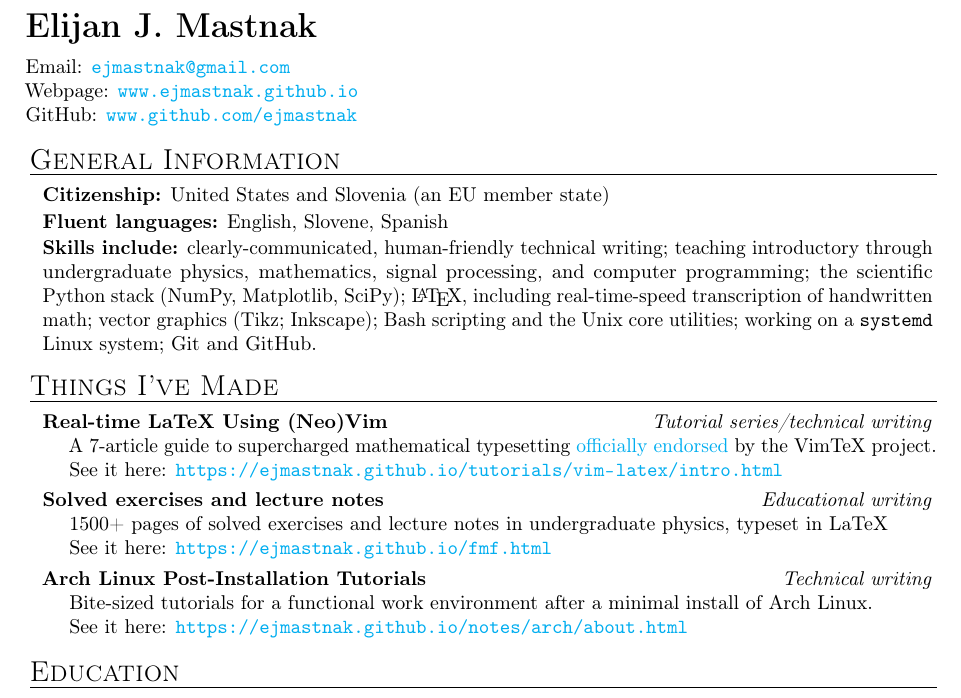
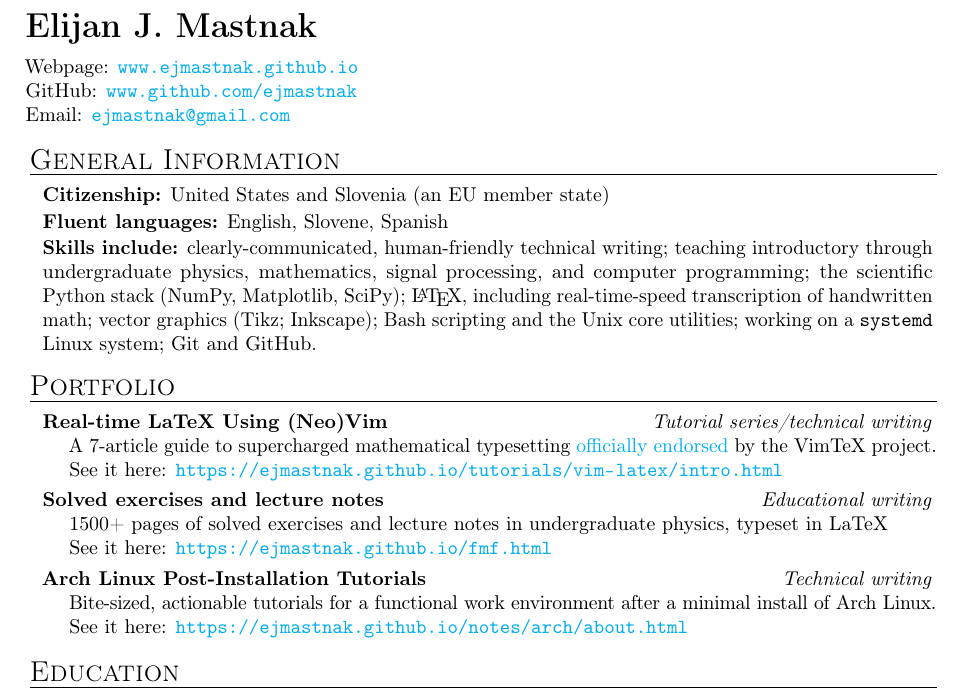
Before and after one commit to ejmastnak/cv, a LaTeX CV (src/cv.tex): part of page 1 of 2, cut so that both start at the same text. Compiled offline with pdfLaTeX.

Commit message:
Make some cosmetic tweaks
- Make webpage more prominent than email
- Change "Things I've Made" to "Portfolio"

```diff
--- a/src/cv.tex
+++ b/src/cv.tex
@@ -84,9 +84,9 @@
     \textbf{\LARGE Elijan J. Mastnak}
 
     \vspace{1.5ex}
-    Email: \href{mailto:ejmastnak@gmail.com}{\texttt{ejmastnak@gmail.com}}\\
     Webpage: \href{https://ejmastnak.github.io/}{\texttt{www.ejmastnak.github.io}}\\
-    GitHub: \href{https://github.com/ejmastnak}{\texttt{www.github.com/ejmastnak}}
+    GitHub: \href{https://github.com/ejmastnak}{\texttt{www.github.com/ejmastnak}}\\
+    Email: \href{mailto:ejmastnak@gmail.com}{\texttt{ejmastnak@gmail.com}}
 
     \begin{mysection}{General Information}
         \textbf{Citizenship:} United States and Slovenia (an EU member state)
@@ -105,7 +105,7 @@
         Git and GitHub.
     \end{mysection}
 
-    \begin{mysection}{Things I've Made}
+    \begin{mysection}{Portfolio}
         \subheading{Real-time LaTeX Using (Neo)Vim} \hfill \contentType{Tutorial series/technical writing}
         \begin{entry}
             \hspace{1em} \textls[-5]{A 7-article guide to supercharged mathematical typesetting} \href{https://github.com/lervag/vimtex/#vimtex-on-the-web}{officially endorsed} \textls[-5]{by the VimTeX project}.
@@ -124,7 +124,7 @@
         \subheadSkip
         \subheading{Arch Linux Post-Installation Tutorials} \hfill \contentType{Technical writing}
         \begin{entry}
-            \hspace{1em} Bite-sized tutorials for a functional work environment after a minimal install of Arch Linux.
+            \hspace{1em} \textls[-15]{Bite-sized, actionable tutorials for a functional work environment after a minimal install of Arch Linux.}
 
             \hspace{1em} See it here: \url{https://ejmastnak.github.io/notes/arch/about.html}
         \end{entry}
```
